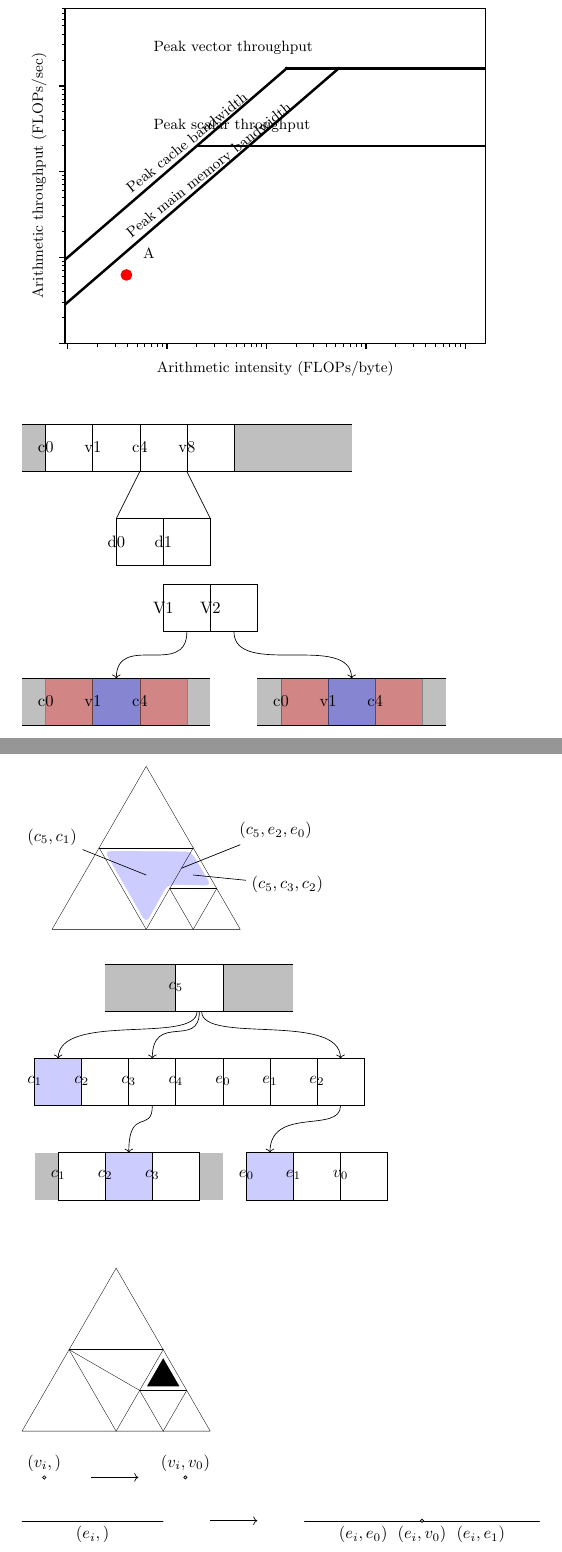
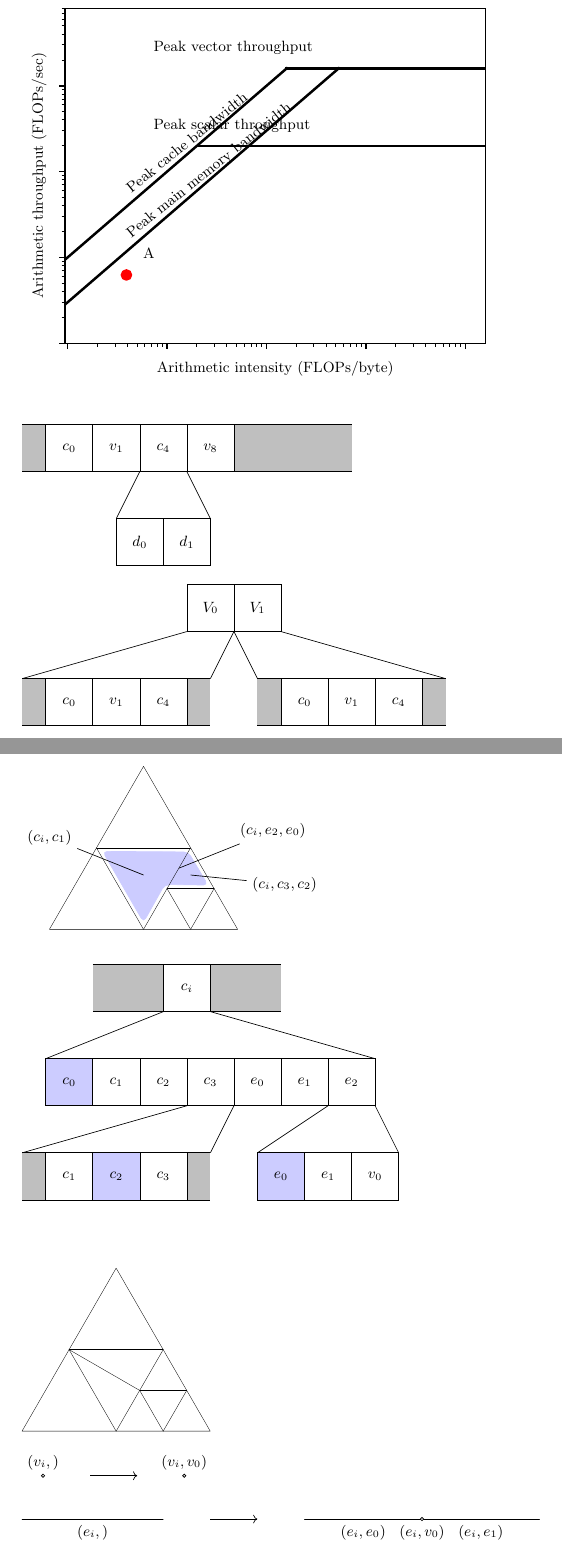
Before and after one commit to connorjward/late-stage-review, a LaTeX document (report/main.tex): two parts of pages 1 and 3 of 4, joined at a grey line, cut so that both start at the same text. Compiled offline with pdfLaTeX.

Commit message:
Modify drawings

```diff
--- a/report/main.tex
+++ b/report/main.tex
@@ -39,19 +23,27 @@
 % data layout example
 \begin{tikzpicture}[y=-1cm]
   \fill[lightgray] (0,0) rectangle(7,1);
-  \filldraw[draw=black, fill=white] (0.5,0) node[ptlabel]{c0} rectangle (1.5,1);
-  \filldraw[draw=black, fill=white] (1.5,0) node[ptlabel]{v1} rectangle (2.5,1);
-  \filldraw[draw=black, fill=white] (2.5,0) node[ptlabel]{c4} rectangle (3.5,1);
-  \filldraw[draw=black, fill=white] (3.5,0) node[ptlabel]{v8} rectangle (4.5,1);
+  \filldraw[draw=black, fill=white] (0.5,0) rectangle (1.5,1);
+  \filldraw[draw=black, fill=white] (1.5,0) rectangle (2.5,1);
+  \filldraw[draw=black, fill=white] (2.5,0) rectangle (3.5,1);
+  \filldraw[draw=black, fill=white] (3.5,0) rectangle (4.5,1);
+  \node[at={(1,.5)}, ptlabel] {$c_0$};
+  \node[at={(2,.5)}, ptlabel] {$v_1$};
+  \node[at={(3,.5)}, ptlabel] {$c_4$};
+  \node[at={(4,.5)}, ptlabel] {$v_8$};
   \draw (0,0) -- (7,0);
   \draw (0,1) -- (7,1);
 
-  \filldraw[draw=black, fill=white] (2,2) node[ptlabel]{d0} rectangle (3,3);
-  \filldraw[draw=black, fill=white] (3,2) node[ptlabel]{d1} rectangle (4,3);
-  \draw (2,2) rectangle (4,3);
+  \begin{scope}[yshift=-2cm]
+    \filldraw[draw=black, fill=white] (2,0) rectangle (3,1);
+    \filldraw[draw=black, fill=white] (3,0) rectangle (4,1);
+    \node[at={(2.5,.5)}, ptlabel] {$d_0$};
+    \node[at={(3.5,.5)}, ptlabel] {$d_1$};
+    \draw (2,0) rectangle (4,1);
 
-  \draw (2.5,1) -- (2,2);
-  \draw (3.5,1) -- (4,2);
+    \draw (2.5,-1) -- (2,0);
+    \draw (3.5,-1) -- (4,0);
+  \end{scope}
 
 \end{tikzpicture}
 
@@ -59,25 +51,43 @@
 
 % mixed reordering
 \begin{tikzpicture}[y=-1cm]
-  \filldraw[draw=black, fill=white] (3,0) node[ptlabel]{V1} rectangle (4,1);
-  \filldraw[draw=black, fill=white] (4,0) node[ptlabel]{V2} rectangle (5,1);
+  \begin{scope}[xshift=3.5cm, yshift=0cm]
+    \filldraw[draw=black, fill=white] (0,0) rectangle (1,1);
+    \filldraw[draw=black, fill=white] (1,0) rectangle (2,1);
+    \node[at={(.5,.5)}, ptlabel] {$V_0$};
+    \node[at={(1.5,.5)}, ptlabel] {$V_1$};
+  \end{scope}
 
-  \fill[lightgray] (0,2) rectangle (4,3);
-  \filldraw[cell] (0.5,2) node[ptlabel]{c0} rectangle (1.5,3);
-  \filldraw[vert] (1.5,2) node[ptlabel]{v1} rectangle (2.5,3);
-  \filldraw[cell] (2.5,2) node[ptlabel]{c4} rectangle (3.5,3);
-  \draw (0,2) -- (4,2);
-  \draw (0,3) -- (4,3);
+  \begin{scope}[yshift=-2cm]
+    \begin{scope}[xshift=0cm]
+      \fill[lightgray] (0,0) rectangle (4,1);
+      \filldraw[draw=black, fill=white] (0.5,0) rectangle (1.5,1);
+      \filldraw[draw=black, fill=white] (1.5,0) rectangle (2.5,1);
+      \filldraw[draw=black, fill=white] (2.5,0) rectangle (3.5,1);
+      \node[at={(1,.5)}, ptlabel] {$c_0$};
+      \node[at={(2,.5)}, ptlabel] {$v_1$};
+      \node[at={(3,.5)}, ptlabel] {$c_4$};
+      \draw (0,0) -- (4,0);
+      \draw (0,1) -- (4,1);
+    \end{scope}
 
-  \fill[lightgray] (5,2) rectangle (9,3);
-  \filldraw[cell] (5.5,2) node[ptlabel]{c0} rectangle (6.5,3);
-  \filldraw[vert] (6.5,2) node[ptlabel]{v1} rectangle (7.5,3);
-  \filldraw[cell] (7.5,2) node[ptlabel]{c4} rectangle (8.5,3);
-  \draw (5,2) -- (9,2);
-  \draw (5,3) -- (9,3);
+    \begin{scope}[xshift=5cm]
+      \fill[lightgray] (0,0) rectangle (4,1);
+      \filldraw[draw=black, fill=white] (0.5,0) rectangle (1.5,1);
+      \filldraw[draw=black, fill=white] (1.5,0) rectangle (2.5,1);
+      \filldraw[draw=black, fill=white] (2.5,0) rectangle (3.5,1);
+      \node[at={(1,.5)}, ptlabel] {$c_0$};
+      \node[at={(2,.5)}, ptlabel] {$v_1$};
+      \node[at={(3,.5)}, ptlabel] {$c_4$};
+      \draw (0,0) -- (4,0);
+      \draw (0,1) -- (4,1);
+    \end{scope}
+  \end{scope}
 
-  \draw[->] (3.5,1) .. controls ([yshift=-1cm] 3.5,1) and ([yshift=1cm] 2,2) .. (2,2);
-  \draw[->] (4.5,1) .. controls ([yshift=-1cm] 4.5,1) and ([yshift=1cm] 7,2) .. (7,2);
+  \draw (3.5,1) -- (0,2);
+  \draw (4.5,1) -- (4,2);
+  \draw (4.5,1) -- ({0+5},2);
+  \draw (5.5,1) -- ({4+5},2);
 
 \end{tikzpicture}
 
@@ -204,15 +214,15 @@
 
   % add labels
   \tkzDefBarycentricPoint(e0v0=1,e1v0=1,e2v0=1) \tkzGetPoint{c0c1}
-  \node [xshift=-2cm,yshift=.8cm] (c0c1label) at (c0c1) {$(c_5,c_1)$};
+  \node [xshift=-2cm,yshift=.8cm] (c0c1label) at (c0c1) {$(c_i,c_1)$};
   \draw (c0c1label) -- (c0c1);
 
   \tkzDefMidPoint(e1v0,c0e2v0) \tkzGetPoint{c0e2}
-  \node [xshift=2cm,yshift=.8cm] (c0e2label) at (c0e2) {$(c_5,e_2,e_0)$};
+  \node [xshift=2cm,yshift=.8cm] (c0e2label) at (c0e2) {$(c_i,e_2,e_0)$};
   \draw (c0e2label) -- (c0e2);
 
   \tkzDefBarycentricPoint(e1v0=1,e1e1v0=1,c0e2v0=1) \tkzGetPoint{c0c3c2}
-  \node [xshift=2cm,yshift=-.2cm] (c0c3c2label) at (c0c3c2) {$(c_5,c_3,c_2)$};
+  \node [xshift=2cm,yshift=-.2cm] (c0c3c2label) at (c0c3c2) {$(c_i,c_3,c_2)$};
   \draw (c0c3c2label) -- (c0c3c2);
 
 \end{tikzpicture}
@@ -223,43 +233,68 @@
 \begin{tikzpicture}[y=-1cm]
   \begin{scope}[xshift=1.5cm, yshift=0cm]
     \fill[lightgray] (0,0) rectangle (4,1);
-    \filldraw[draw=black, fill=white] (1.5,0) node[ptlabel]{$c_5$} rectangle ++ (1,1);
+    \filldraw[draw=black, fill=white] (1.5,0) rectangle ++ (1,1);
+    \node[at={(2,.5)}, ptlabel] {$c_i$};
     \draw (0,0) -- (4,0);
     \draw (0,1) -- (4,1);
   \end{scope}
 
-  \begin{scope}[xshift=0cm, yshift=-2cm]
-    \filldraw[draw=black, fill=blue!20] (0,0) node[ptlabel]{$c_1$} rectangle ++ (1,1);
-    \filldraw[draw=black, fill=white] (1,0) node[ptlabel]{$c_2$} rectangle ++ (1,1);
-    \filldraw[draw=black, fill=white] (2,0) node[ptlabel]{$c_3$} rectangle ++ (1,1);
-    \filldraw[draw=black, fill=white] (3,0) node[ptlabel]{$c_4$} rectangle ++ (1,1);
-    \filldraw[draw=black, fill=white] (4,0) node[ptlabel]{$e_0$} rectangle ++ (1,1);
-    \filldraw[draw=black, fill=white] (5,0) node[ptlabel]{$e_1$} rectangle ++ (1,1);
-    \filldraw[draw=black, fill=white] (6,0) node[ptlabel]{$e_2$} rectangle ++ (1,1);
+  \begin{scope}[xshift=.5cm, yshift=-2cm]
+    \filldraw[draw=black, fill=blue!20] (0,0) rectangle ++ (1,1);
+    \filldraw[draw=black, fill=white] (1,0) rectangle ++ (1,1);
+    \filldraw[draw=black, fill=white] (2,0) rectangle ++ (1,1);
+    \filldraw[draw=black, fill=white] (3,0) rectangle ++ (1,1);
+    \filldraw[draw=black, fill=white] (4,0) rectangle ++ (1,1);
+    \filldraw[draw=black, fill=white] (5,0) rectangle ++ (1,1);
+    \filldraw[draw=black, fill=white] (6,0) rectangle ++ (1,1);
+    \node[at={(.5,.5)}, ptlabel] {$c_0$};
+    \node[at={(1.5,.5)}, ptlabel] {$c_1$};
+    \node[at={(2.5,.5)}, ptlabel] {$c_2$};
+    \node[at={(3.5,.5)}, ptlabel] {$c_3$};
+    \node[at={(4.5,.5)}, ptlabel] {$e_0$};
+    \node[at={(5.5,.5)}, ptlabel] {$e_1$};
+    \node[at={(6.5,.5)}, ptlabel] {$e_2$};
 
-    \draw[->] (3.45,-1) .. controls ([yshift=-.7cm] 3.45,-1) and ([yshift=1cm] .5,0) .. (.5,0);
-    \draw[->] (3.5,-1) .. controls ([yshift=-.8cm] 3.5,-1) and ([yshift=1cm] 2.5,0) .. (2.5,0);
-    \draw[->] (3.55,-1) .. controls ([yshift=-.7cm] 3.55,-1) and ([yshift=1cm] 6.5,0) .. (6.5,0);
+    % \draw[->] (2.8,-1) .. controls ([yshift=-.4cm] 2.6,-1) and ([yshift=.6cm] 1,0) .. (.8,0);
+    % \draw[->] (3,-1) .. controls ([yshift=-.6cm] 3,-1) and ([yshift=1cm] 3.5,0) .. (3.5,0);
+    % \draw[->] (3.2,-1) .. controls ([yshift=-.4cm] 3,-1) and ([yshift=.6cm] 6,0) .. (6.2,0);
   \end{scope}
 
   \begin{scope}[xshift=0cm, yshift=-4cm]
     % c3
     \begin{scope}[xshift=0cm]
       \fill[lightgray] (0,0) rectangle (4,1);
-      \filldraw[draw=black, fill=white] (.5,0) node[ptlabel]{$c_1$} rectangle ++ (1,1);
-      \filldraw[draw=black, fill=blue!20] (1.5,0) node[ptlabel]{$c_2$} rectangle ++ (1,1);
-      \filldraw[draw=black, fill=white] (2.5,0) node[ptlabel]{$c_3$} rectangle ++ (1,1);
-      \draw[->] (2.5,-1) .. controls ([yshift=-.6cm] 2.5,-1) and ([yshift=1cm] 2,0) .. (2,0);
+      \filldraw[draw=black, fill=white] (.5,0) rectangle ++ (1,1);
+      \filldraw[draw=black, fill=blue!20] (1.5,0) rectangle ++ (1,1);
+      \filldraw[draw=black, fill=white] (2.5,0) rectangle ++ (1,1);
+      \node[at={(1,.5)}, ptlabel] {$c_1$};
+      \node[at={(2,.5)}, ptlabel] {$c_2$};
+      \node[at={(3,.5)}, ptlabel] {$c_3$};
+      \draw (0,0) -- (4,0);
+      \draw (0,1) -- (4,1);
+      % \draw[->] (4,-1) .. controls ([yshift=-.7cm] 4,-1) and ([yshift=1cm] 2,0) .. (2,0);
     \end{scope}
 
     % e2
-    \begin{scope}[xshift=4.5cm]
-      \filldraw[draw=black, fill=blue!20] (0,0) node[ptlabel]{$e_0$} rectangle ++ (1,1);
-      \filldraw[draw=black, fill=white] (1,0) node[ptlabel]{$e_1$} rectangle ++ (1,1);
-      \filldraw[draw=black, fill=white] (2,0) node[ptlabel]{$v_0$} rectangle ++ (1,1);
-      \draw[->] (2,-1) .. controls ([yshift=-.6cm] 2,-1) and ([yshift=1cm] .5,0) .. (.5,0);
+    \begin{scope}[xshift=5cm]
+      \filldraw[draw=black, fill=blue!20] (0,0) rectangle ++ (1,1);
+      \filldraw[draw=black, fill=white] (1,0) rectangle ++ (1,1);
+      \filldraw[draw=black, fill=white] (2,0) rectangle ++ (1,1);
+      \node[at={(.5,.5)}, ptlabel] {$e_0$};
+      \node[at={(1.5,.5)}, ptlabel] {$e_1$};
+      \node[at={(2.5,.5)}, ptlabel] {$v_0$};
+      % \draw[->] (2,-1) .. controls ([yshift=-.7cm] 2,-1) and ([yshift=1cm] .5,0) .. (.5,0);
     \end{scope}
   \end{scope}
+
+  \draw ({1.5+1.5},1) -- ({0+.5},2);
+  \draw ({2.5+1.5},1) -- ({7+.5},2);
+
+  \draw ({2+1.5},3) -- ({0+0},4);
+  \draw ({3+1.5},3) -- ({4+0},4);
+
+  \draw ({5+1.5},3) -- ({0+5},4);
+  \draw ({6+1.5},3) -- ({3+5},4);
 \end{tikzpicture}
 
 \vspace{2em}
@@ -292,10 +327,6 @@
   \tkzDrawSegment(c0e2v0,e1e1v0)
 
   \tkzDrawSegment(e0v0,c0e2v0)
-
-  % testing
-  \drawpolygon c0e2v0,e1v0,e1e1v0;
-
 \end{tikzpicture}
 
 \vspace{1em}
```
Also changed, not shown: report/main.pdf, report/main.tex (24 more changed lines).
